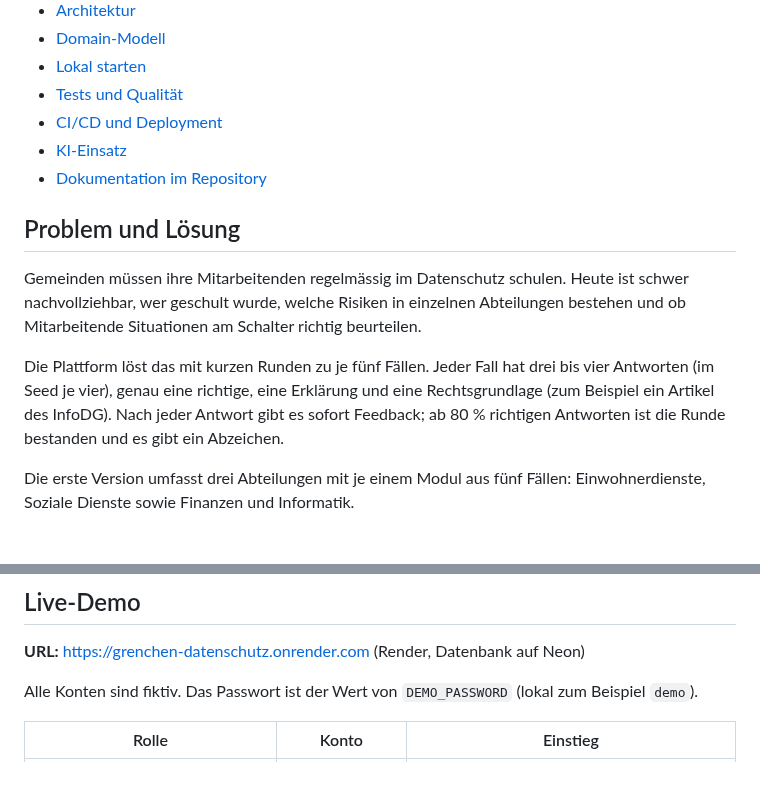
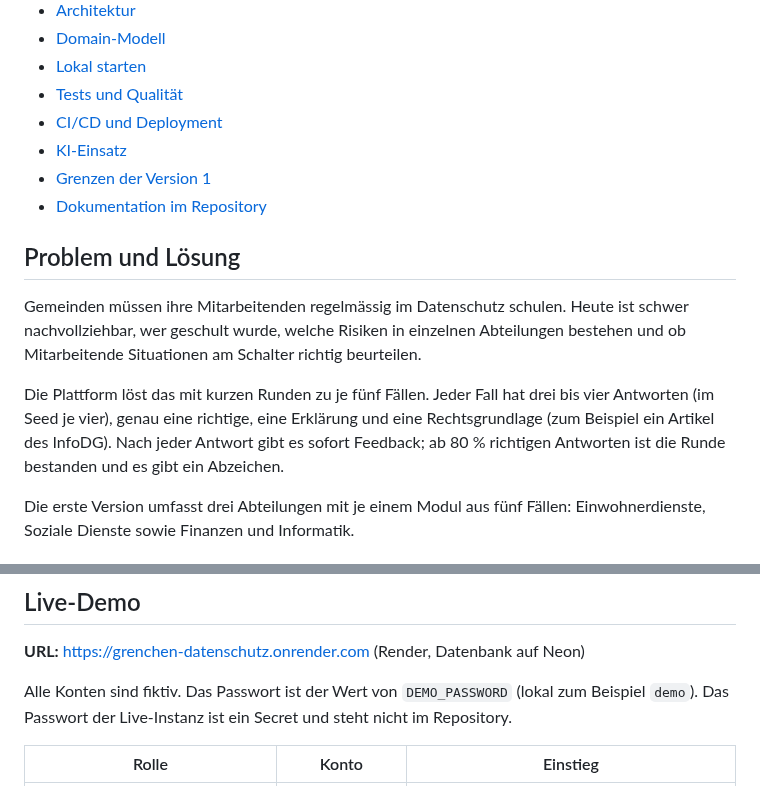
Before and after one commit to sibslusi/Project-AIAssisted, a Markdown page: README.md, 2 parts joined by grey strips. Rendered like a GitHub page.

```diff
--- a/README.md
+++ b/README.md
@@ -29,6 +29,7 @@ entwickelt nach dem AI-SDLC mit Coding-Agenten.
 - [Tests und Qualität](#tests-und-qualität)
 - [CI/CD und Deployment](#cicd-und-deployment)
 - [KI-Einsatz](#ki-einsatz)
+- [Grenzen der Version 1](#grenzen-der-version-1)
 - [Dokumentation im Repository](#dokumentation-im-repository)
 
 ## Problem und Lösung
@@ -39,8 +40,8 @@ Abteilungen bestehen und ob Mitarbeitende Situationen am Schalter richtig
 beurteilen.
 
 Die Plattform löst das mit kurzen Runden zu je fünf Fällen. Jeder Fall hat
-drei bis vier Antworten (im Seed je vier), genau eine richtige, eine Erklärung und eine
-Rechtsgrundlage (zum Beispiel ein Artikel des InfoDG). Nach jeder Antwort gibt
+drei bis vier Antworten (im Seed je vier), genau eine richtige, eine Erklärung
+und eine Rechtsgrundlage (zum Beispiel ein Artikel des InfoDG). Nach jeder Antwort gibt
 es sofort Feedback; ab 80 % richtigen Antworten ist die Runde bestanden und es
 gibt ein Abzeichen.
 
@@ -78,7 +79,8 @@ als optionale Erweiterung beschrieben und nicht umgesetzt.
 **URL:** <https://grenchen-datenschutz.onrender.com> (Render, Datenbank auf Neon)
 
 Alle Konten sind fiktiv. Das Passwort ist der Wert von `DEMO_PASSWORD`
-(lokal zum Beispiel `demo`).
+(lokal zum Beispiel `demo`). Das Passwort der Live-Instanz ist ein Secret und
+steht nicht im Repository.
 
 | Rolle | Konto | Einstieg |
 |---|---|---|
```
Also changed, not shown: other parts of README.md (+35 -4 lines), README.en.md (+39 -7 lines).
